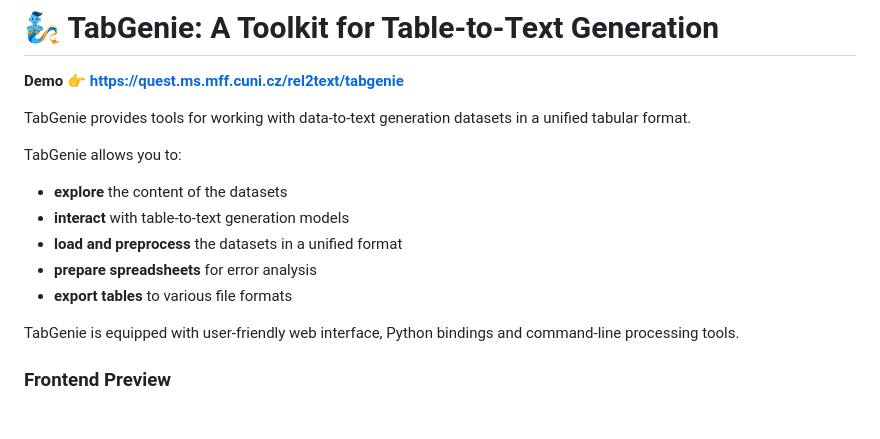
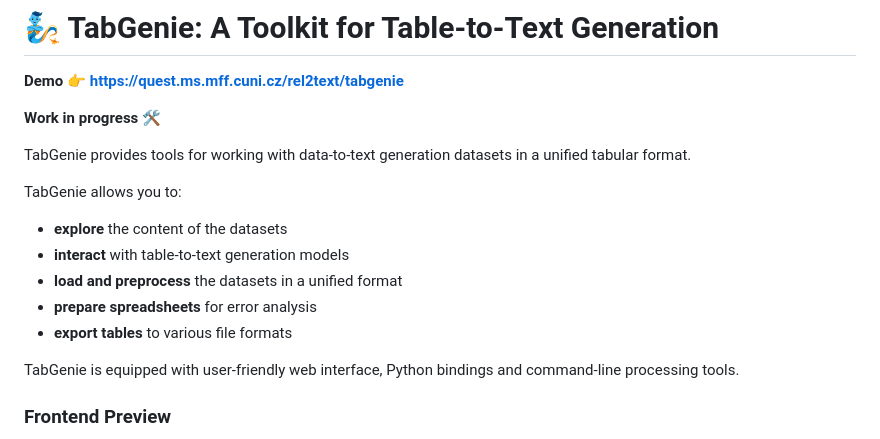
Before and after one commit to kasnerz/tabgenie, a Markdown page: README.md, the part around the change. Drawn GitHub-style; blank space fills up the shorter version.

```diff
--- a/README.md
+++ b/README.md
@@ -2,8 +2,9 @@
 
 **Demo 👉️ https://quest.ms.mff.cuni.cz/rel2text/tabgenie**
 
+**Work in progress**  🛠️
+
 TabGenie provides tools for working with data-to-text generation datasets in a unified tabular format.
-
 
 TabGenie allows you to:
   - **explore** the content of the datasets
@@ -13,6 +14,7 @@ TabGenie allows you to:
   - **export tables** to various file formats
 
 TabGenie is equipped with user-friendly web interface, Python bindings and command-line processing tools.
+
 
 
  ### Frontend Preview
```
